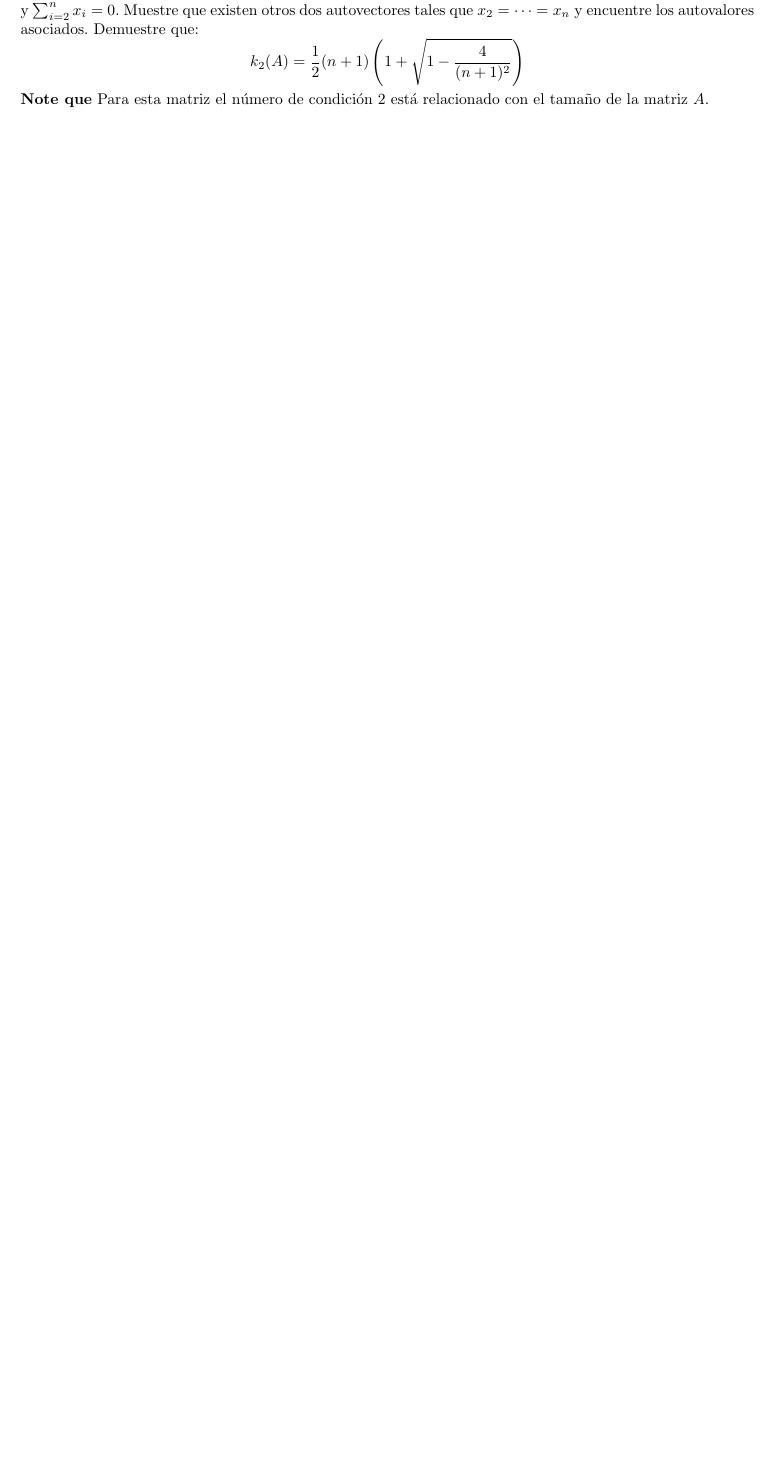
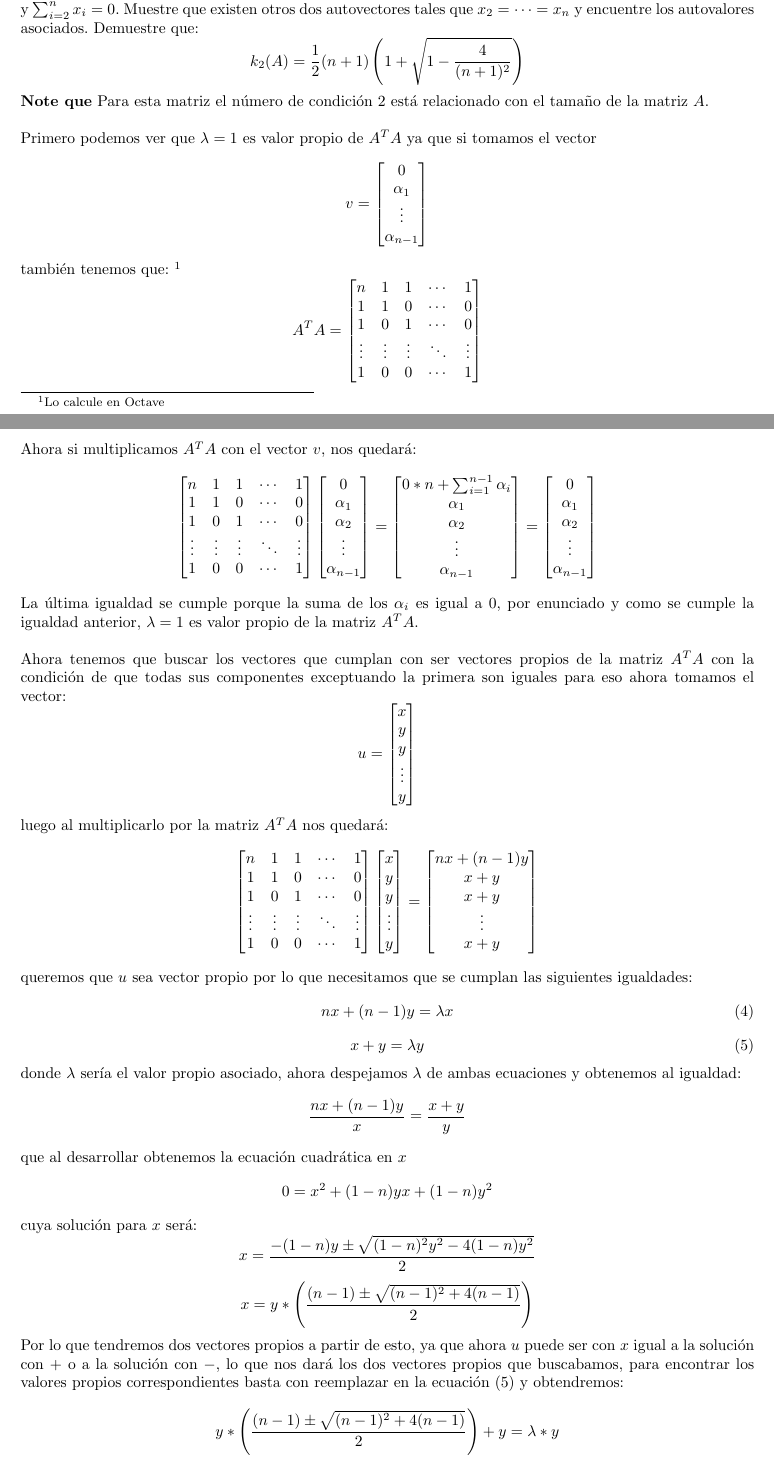
Before and after one commit to felipesilvadv/Quinto_semestre, a LaTeX problem sheet (ALN/Tareas/T3/tarea3.tex): part of page 2 of 4 before the commit and two parts of pages 2 and 3 of 6 after it, the two joined at a grey line, cut so that both start at the same text, the shorter picture padded with empty space. Compiled offline with pdfLaTeX.

Commit message:
update ubuntu, T3 ALN

```diff
--- a/ALN/Tareas/T3/tarea3.tex
+++ b/ALN/Tareas/T3/tarea3.tex
@@ -140,4 +140,110 @@ $$A =
 $$
 Demuestre que $\lambda =1$ es autovalor de $A^{T}A$ con $x = (x_1, x_2, \cdots, x_n)\in \R^n$ autovector asociado tal que $x_1 = 0$ y $\sum_{i=2}^{n}x_i = 0$. Muestre que existen otros dos autovectores tales que $x_2 = \cdots = x_n$ y encuentre los autovalores asociados. Demuestre que:
 $$ k_2(A) = \frac{1}{2}(n+1)\left(1+\sqrt{1-\frac{4}{(n+1)^{2}}}\right)$$
-{\bf Note que} Para esta matriz el número de condición $2$ está relacionado con el tamaño de la matriz $A$.
+{\bf Note que} Para esta matriz el número de condición $2$ está relacionado con el tamaño de la matriz $A$.\\
+
+Primero podemos ver que $\lambda=1$ es valor propio de $A^{T}A$ ya que si tomamos el vector
+$$v=
+\begin{bmatrix}
+0\\
+\alpha_1\\
+\vdots\\
+\alpha_{n-1}
+\end{bmatrix}
+$$
+también tenemos que:
+\footnote{Lo calcule en Octave}
+$$A^{T}A =
+\begin{bmatrix}
+n&1&1&\cdots&1\\
+1&1&0&\cdots&0\\
+1&0&1&\cdots&0\\
+\vdots&\vdots&\vdots&\ddots&\vdots\\
+1&0&0&\cdots&1\\
+\end{bmatrix} $$
+Ahora si multiplicamos $A^{T}A$ con el vector $v$, nos quedará:
+$$
+\begin{bmatrix}
+n&1&1&\cdots&1\\
+1&1&0&\cdots&0\\
+1&0&1&\cdots&0\\
+\vdots&\vdots&\vdots&\ddots&\vdots\\
+1&0&0&\cdots&1\\
+\end{bmatrix}
+\begin{bmatrix}
+0\\
+\alpha_1\\
+\alpha_2\\
+\vdots\\
+\alpha_{n-1}
+\end{bmatrix}
+=
+\begin{bmatrix}
+0* n + \sum_{i=1}^{n-1}\alpha_i\\
+\alpha_1\\
+\alpha_2\\
+\vdots\\
+\alpha_{n-1}
+\end{bmatrix}
+=
+\begin{bmatrix}
+0\\
+\alpha_1\\
+\alpha_2\\
+\vdots\\
+\alpha_{n-1}
+\end{bmatrix}
+$$
+La última igualdad se cumple porque la suma de los $\alpha_i$ es igual a $0$, por enunciado y como se cumple la igualdad anterior, $\lambda=1$ es valor propio de la matriz $A^{T}A$.\\
+
+Ahora tenemos que buscar los vectores que cumplan con ser vectores propios de la matriz $A^{T}A$ con la condición de que todas sus componentes exceptuando la primera son iguales para eso ahora tomamos el vector:
+$$u=
+\begin{bmatrix}
+x\\
+y\\
+y\\
+\vdots\\
+y
+\end{bmatrix}
+$$
+luego al multiplicarlo por la matriz $A^{T}A$ nos quedará:
+$$
+\begin{bmatrix}
+n&1&1&\cdots&1\\
+1&1&0&\cdots&0\\
+1&0&1&\cdots&0\\
+\vdots&\vdots&\vdots&\ddots&\vdots\\
+1&0&0&\cdots&1\\
+\end{bmatrix}
+\begin{bmatrix}
+x\\
+y\\
+y\\
+\vdots\\
+y
+\end{bmatrix}
+=
+\begin{bmatrix}
+nx + (n-1)y\\
+x+y\\
+x+y\\
+\vdots\\
+x+y
+\end{bmatrix}
+$$
+queremos que $u$ sea vector propio por lo que necesitamos que se cumplan las siguientes igualdades:
+\begin{equation}
+nx + (n-1)y = \lambda x
+\end{equation}
+\begin{equation}
+x+y = \lambda y
+\end{equation}
+donde $\lambda$ sería el valor propio asociado, ahora despejamos $\lambda$ de ambas ecuaciones y obtenemos al igualdad:
+$$\frac{nx + (n-1)y}{x} = \frac{x+y}{y}$$
+que al desarrollar obtenemos la ecuación cuadrática en $x$
+$$0 = x^{2}+(1-n)yx +(1-n)y^{2}$$
+cuya solución para $x$ será:
+$$x = \frac{-(1-n)y \pm \sqrt{(1-n)^{2}y^{2}-4(1-n)y^{2}}}{2}$$
+$$x = y*\left(\frac{(n-1) \pm \sqrt{(n-1)^{2}+4(n-1)}}{2}\right)$$
+Por lo que tendremos dos vectores propios a partir de esto, ya que ahora $u$ puede ser con $x$ igual a la solución con $+$ o a la solución con $-$, lo que nos dará los dos vectores propios que buscabamos, para encontrar los valores propios correspondientes basta con reemplazar en la ecuación $(5)$ y obtendremos:
+$$ y*\left(\frac{(n-1) \pm \sqrt{(n-1)^{2}+4(n-1)}}{2}\right) + y = \lambda * y$$
@@ -143,0 +255 @@ $$ k_2(A) = \frac{1}{2}(n+1)\left(1+\sqrt{1-\frac{4}{(n+1)^{2}}}\right)$$
+$$ k_2(A) = \frac{1}{2}(n+1)\left(1+\sqrt{1-\frac{4}{(n+1)^{2}}}\right)$$
```
Also changed, not shown: ALN/Tareas/T3/tarea3.pdf, ALN/Tareas/T3/tarea3.tex (56 more changed lines), 2 other files.
